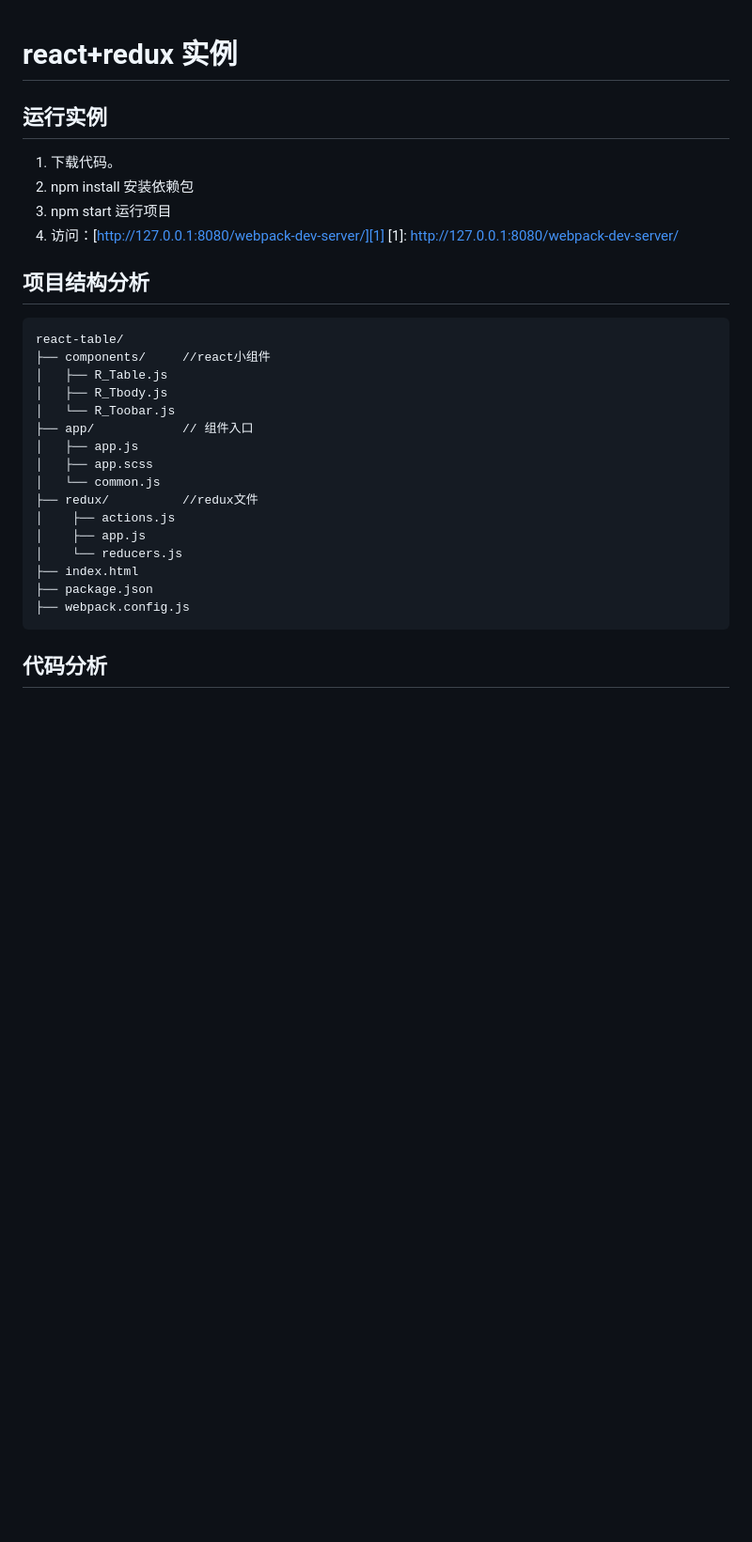
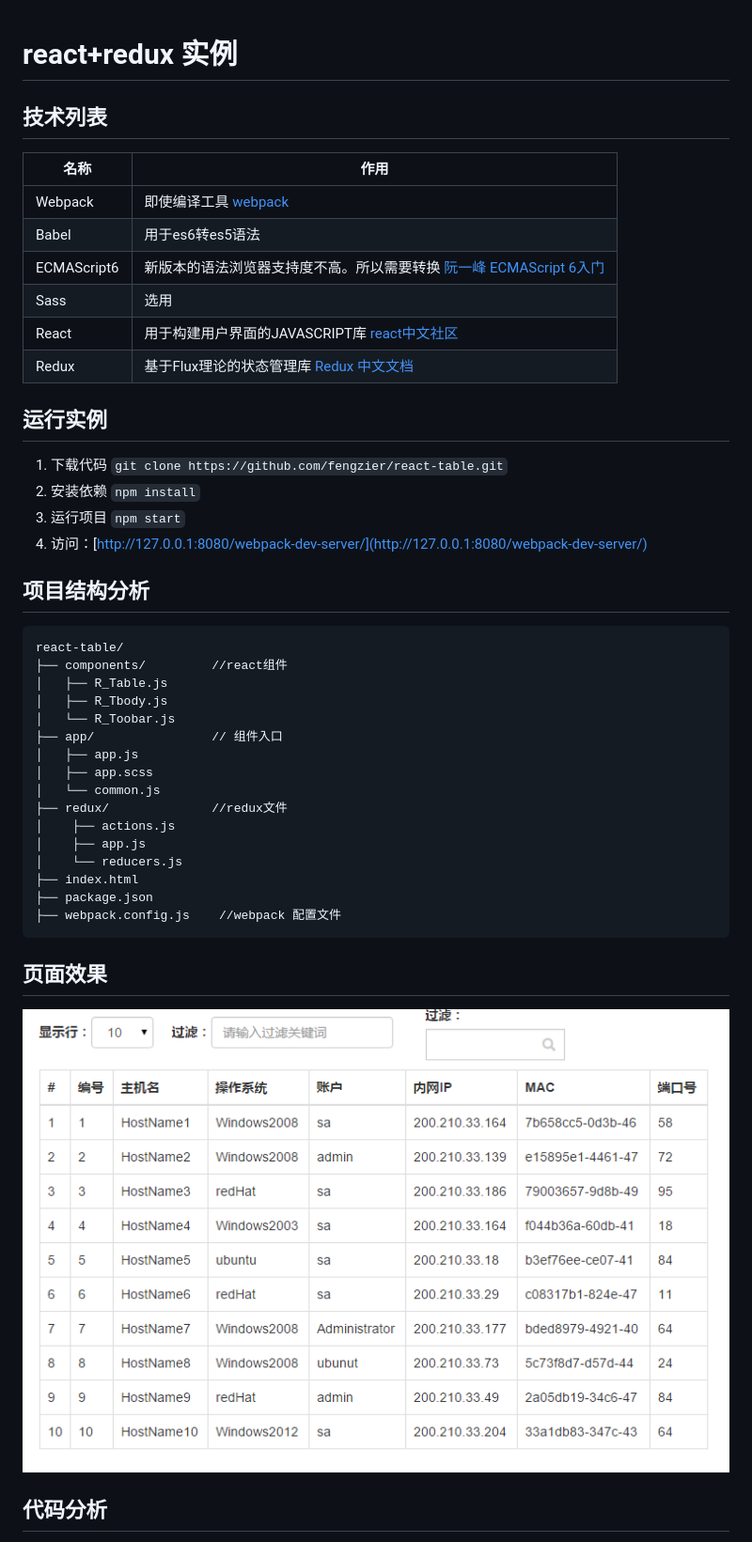
Before and after one commit to fefeng/react-table, a Markdown page: README.md, the part around the change printed below. Shown: that part at 94% size. Drawn GitHub-style; pictures changed too: img/table.png (added); blank space fills up the shorter version.

```diff
--- a/README.md
+++ b/README.md
@@ -1,26 +1,46 @@
 # react+redux 实例
+
+## 技术列表
+
+   | 名称 | 作用 |
+   |------|----|
+   | Webpack     | 即使编译工具  [webpack][4]|
+   | Babel       | 用于es6转es5语法|
+   | ECMAScript6 | 新版本的语法浏览器支持度不高。所以需要转换  [阮一峰 ECMAScript 6入门][2]|
+   | Sass        | 选用 |
+   | React       | 用于构建用户界面的JAVASCRIPT库  [react中文社区][3]|
+   | Redux       | 基于Flux理论的状态管理库 [Redux 中文文档][5] |
+
+   [2]: http://es6.ruanyifeng.com/
+   [3]: http://www.reactjs.cn/react/docs/getting-started.html
+   [4]: https://fakefish.github.io/react-webpack-cookbook/
+   [5]: http://camsong.github.io/redux-in-chinese/index.html
+
 ## 运行实例
- 1. 下载代码。
- 2. npm install 安装依赖包
- 3. npm start 运行项目
- 4. 访问：[http://127.0.0.1:8080/webpack-dev-server/][1]
-  [1]: http://127.0.0.1:8080/webpack-dev-server/
+ 1. 下载代码 `git clone https://github.com/fengzier/react-table.git`
+ 2. 安装依赖 `npm install`
+ 3. 运行项目 `npm start`
+ 4. 访问：[http://127.0.0.1:8080/webpack-dev-server/](http://127.0.0.1:8080/webpack-dev-server/)
 
 ## 项目结构分析
     react-table/
-    ├── components/     //react小组件
+    ├── components/         //react组件
     │   ├── R_Table.js
     │   ├── R_Tbody.js
     │   └── R_Toobar.js
-    ├── app/            // 组件入口
+    ├── app/                // 组件入口
     │   ├── app.js
     │   ├── app.scss
     │   └── common.js
-    ├── redux/          //redux文件
+    ├── redux/              //redux文件
     │    ├── actions.js
     │    ├── app.js
     │    └── reducers.js
     ├── index.html
     ├── package.json
-    ├── webpack.config.js
+    ├── webpack.config.js    //webpack 配置文件
+
+## 页面效果
+![img](./img/table.png)
+
 ## 代码分析
```
Also changed, not shown: other parts of README.md (+114 -33 lines), 13 other files.
